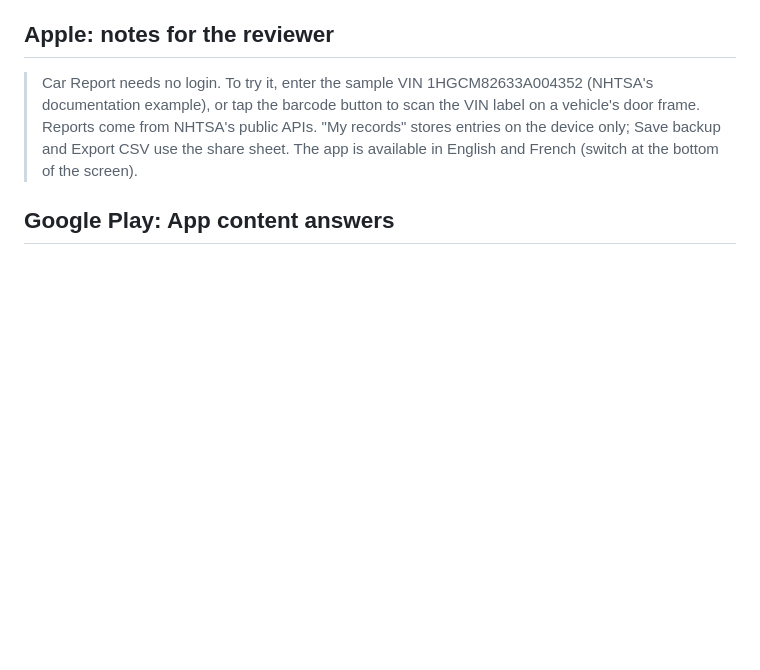
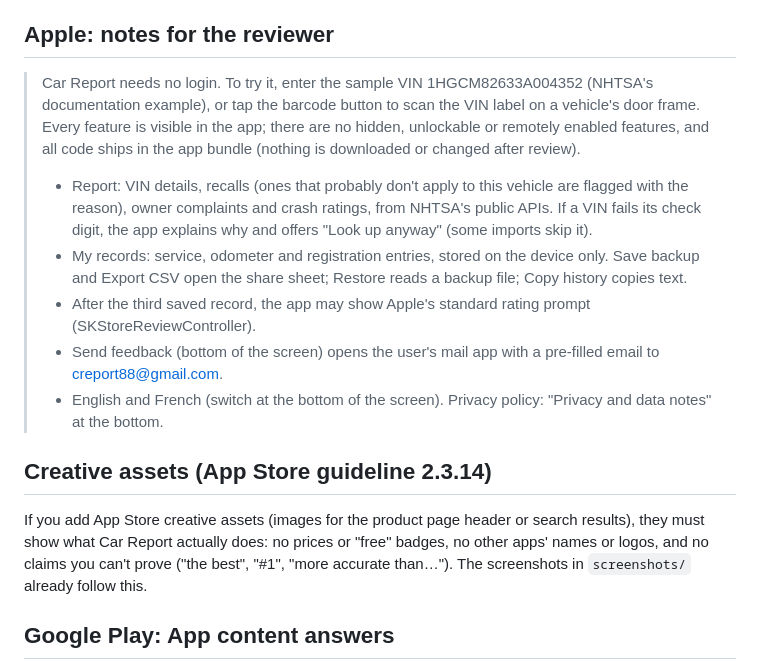
Before and after one commit to pxkillah/Flightboard-, a Markdown page: mobile/store/listing.md, the part around the change. Drawn GitHub-style; blank space fills up the shorter version.

Commit message:
Spell out every feature for App Review, and add creative-asset rules
Apple's new guideline 2.5.19 bars hidden or undocumented features, so
the reviewer notes now list everything the app does, including the
rating prompt, the feedback email and "Look up anyway". The listing
notes the rules for the new creative assets (2.3.14), and one marketing
caption with an unprovable comparison is reworded.

Co-Authored-By: Claude Opus 5.5 <noreply@anthropic.com>
Claude-Session: https://claude.ai/code/session_01E73ie4HPnKfJjJcNjsY8zQ

```diff
--- a/mobile/store/listing.md
+++ b/mobile/store/listing.md
@@ -75,9 +75,25 @@ Source : les données de rappels, de plaintes et de cotes de sécurité viennent
 
 > Car Report needs no login. To try it, enter the sample VIN 1HGCM82633A004352 (NHTSA's
 > documentation example), or tap the barcode button to scan the VIN label on a vehicle's door
-> frame. Reports come from NHTSA's public APIs. "My records" stores entries on the device only;
-> Save backup and Export CSV use the share sheet. The app is available in English and French
-> (switch at the bottom of the screen).
+> frame. Every feature is visible in the app; there are no hidden, unlockable or remotely
+> enabled features, and all code ships in the app bundle (nothing is downloaded or changed
+> after review).
+>
+> - Report: VIN details, recalls (ones that probably don't apply to this vehicle are flagged
+>   with the reason), owner complaints and crash ratings, from NHTSA's public APIs. If a VIN
+>   fails its check digit, the app explains why and offers "Look up anyway" (some imports skip it).
+> - My records: service, odometer and registration entries, stored on the device only. Save
+>   backup and Export CSV open the share sheet; Restore reads a backup file; Copy history copies text.
+> - After the third saved record, the app may show Apple's standard rating prompt (SKStoreReviewController).
+> - Send feedback (bottom of the screen) opens the user's mail app with a pre-filled email to creport88@gmail.com.
+> - English and French (switch at the bottom of the screen). Privacy policy: "Privacy and data notes" at the bottom.
+
+## Creative assets (App Store guideline 2.3.14)
+
+If you add App Store creative assets (images for the product page header or search results),
+they must show what Car Report actually does: no prices or "free" badges, no other apps'
+names or logos, and no claims you can't prove ("the best", "#1", "more accurate than…").
+The screenshots in `screenshots/` already follow this.
 
 ## Google Play: App content answers
 
```
Also changed, not shown: docs/marketing/calendar.md (+1 -1 lines).
